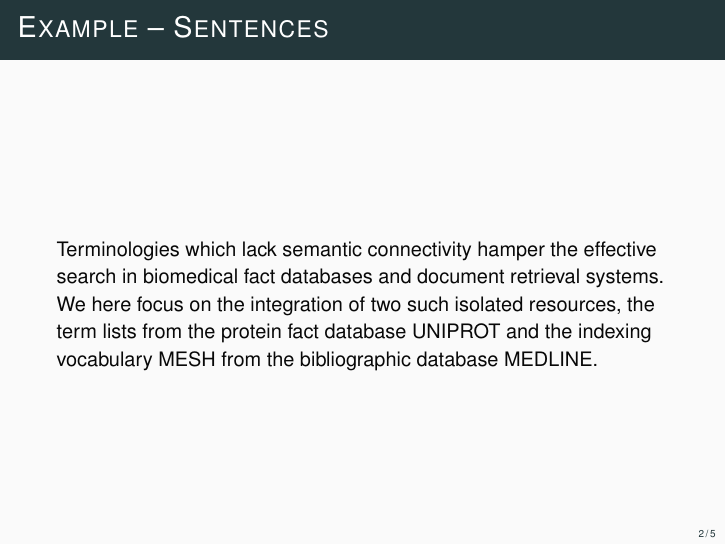
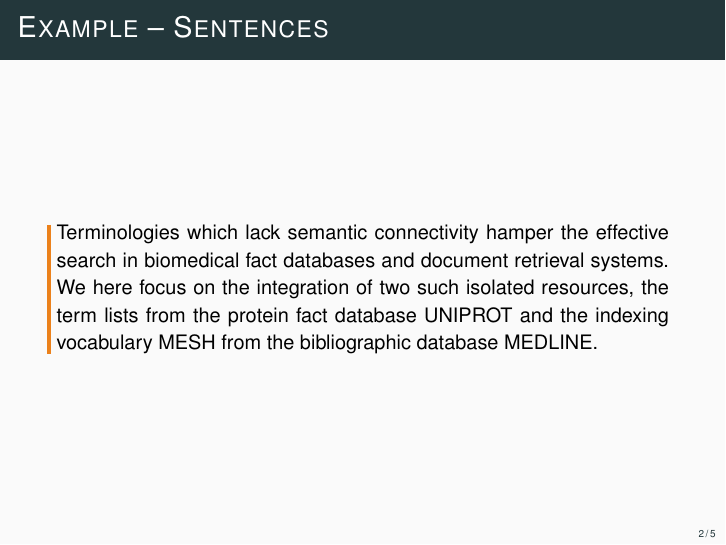
Before and after one commit to mantognini/LIENL, LaTeX slides (slides/slides.tex): page 3 of 6. Compiled offline with pdfLaTeX.

Commit message:
quote style

```diff
--- a/slides/slides.tex
+++ b/slides/slides.tex
@@ -48,6 +48,17 @@
 %\usetikzlibrary{external,arrows,fit,matrix,positioning}
 %\tikzexternalize % Activate externalizing TikZ graphics.
 
+% Quotes
+\usepackage[most]{tcolorbox}
+
+\newtcolorbox{myquote}[1][]{%
+  blanker, oversize,%
+  left=5pt, %top=1pt, bottom=1pt,%
+  borderline west={2pt}{0pt}{mLightBrown},%
+  before upper=\indent,%
+  parbox=false,%
+  #1}
+
 
 %%% JSON LISTING
 
@@ -67,7 +78,7 @@
     %numbersep=8pt,
     showstringspaces=false,
     breaklines=true,
-    frame=single,
+    frame=none,
     backgroundcolor=\color{JSONBACKGROUNDCOLOR},
     literate=
      *{0}{{{\color{JSONNUMBERCOLOR}0}}}{1}
@@ -154,13 +165,13 @@
 
 \begin{frame}[fragile]{Example -- Sentences}
 
-  \begin{exampleblock}{}
+  \begin{myquote}
     Terminologies which lack semantic connectivity hamper the effective search
     in biomedical fact databases and document retrieval systems. We here focus
     on the integration of two such isolated resources, the term lists from the
     protein fact database UNIPROT and the indexing vocabulary MESH from the
     bibliographic database MEDLINE.
-  \end{exampleblock}
+  \end{myquote}
 
 \end{frame}
 
```
